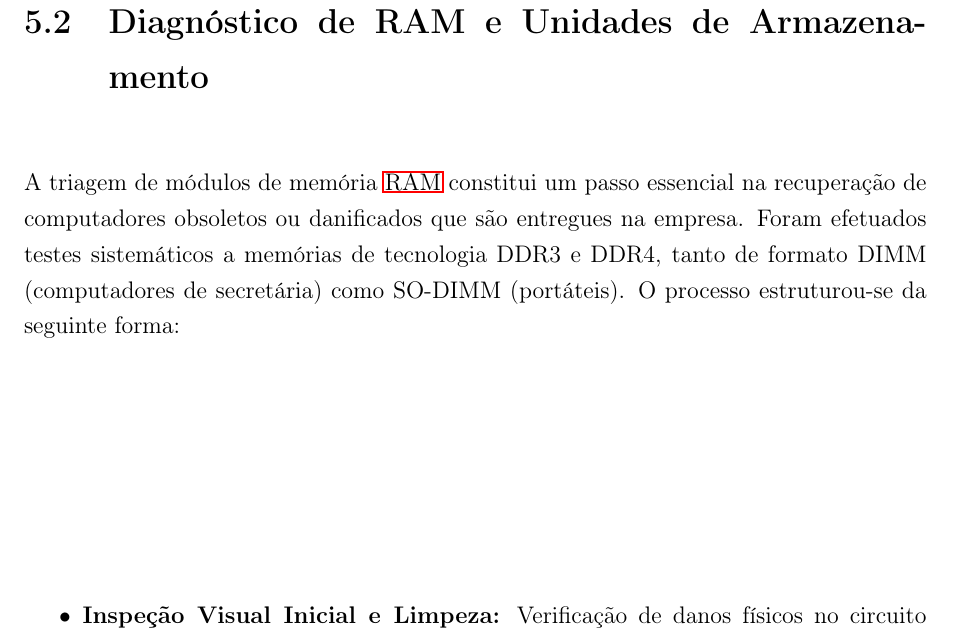
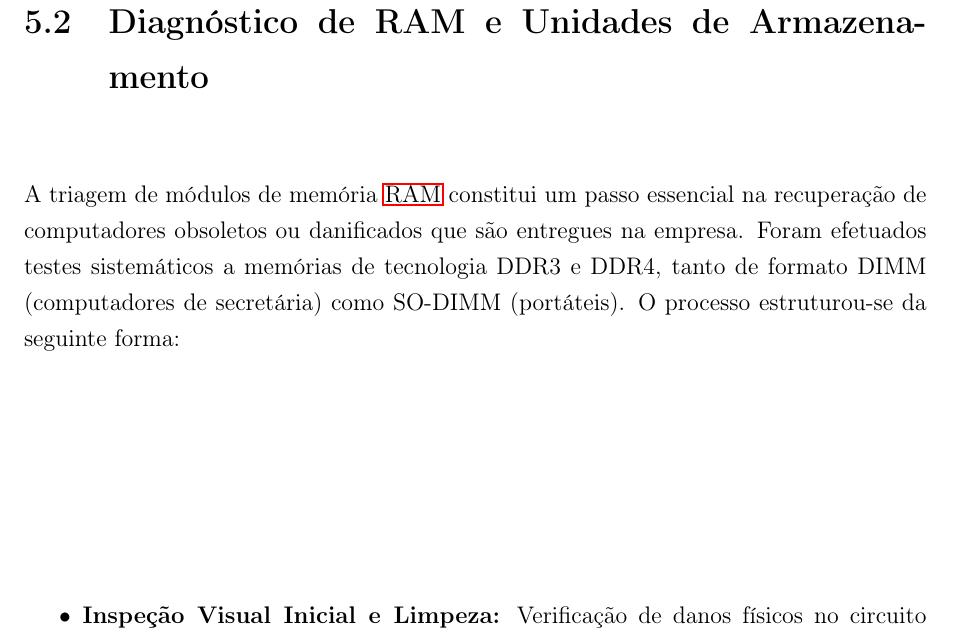
Before and after one commit to ventgui28/estagio, a LaTeX thesis (report/report_base_backup.tex, which reads chapters/chapter5.tex): part of page 48 of 66, cut so that both start at the same text. Compiled offline with pdfLaTeX.

Commit message:
fix: colar texto da seccao 5.2 e reduzir espaco do itemize

```diff
--- a/chapters/chapter5.tex
+++ b/chapters/chapter5.tex
@@ -46,11 +46,9 @@ De forma a garantir que todas as unidades de hardware recebidas na empresa são
 
 \vspace{-0.9cm}
 \section{Diagnóstico de RAM e Unidades de Armazenamento}
-\vspace{-0.5cm}
-
+\vspace{-0.9cm}
 A triagem de módulos de memória \ac{RAM} constitui um passo essencial na recuperação de computadores obsoletos ou danificados que são entregues na empresa. Foram efetuados testes sistemáticos a memórias de tecnologia DDR3 e DDR4, tanto de formato DIMM (computadores de secretária) como SO-DIMM (portáteis). O processo estruturou-se da seguinte forma:
-
-\vspace{-0.3cm}
+\vspace{-0.7cm}
 \begin{itemize}
     \setlength{\itemsep}{0.2em}
     \setlength{\parskip}{0pt}
```
